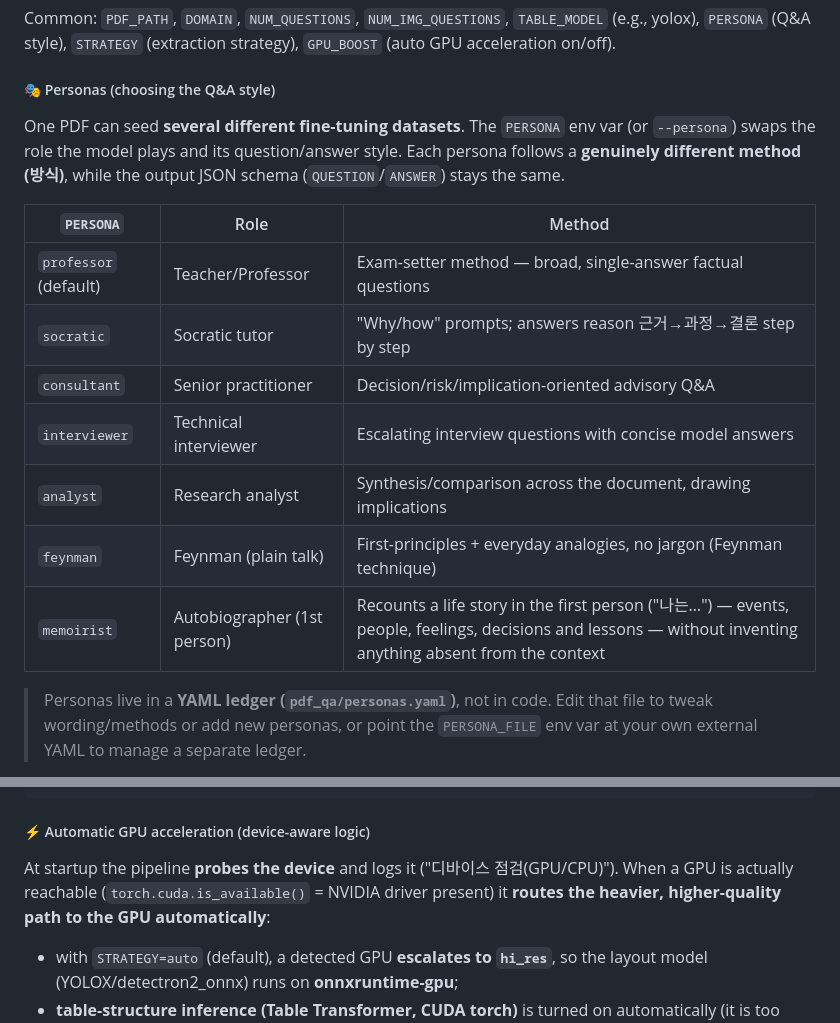
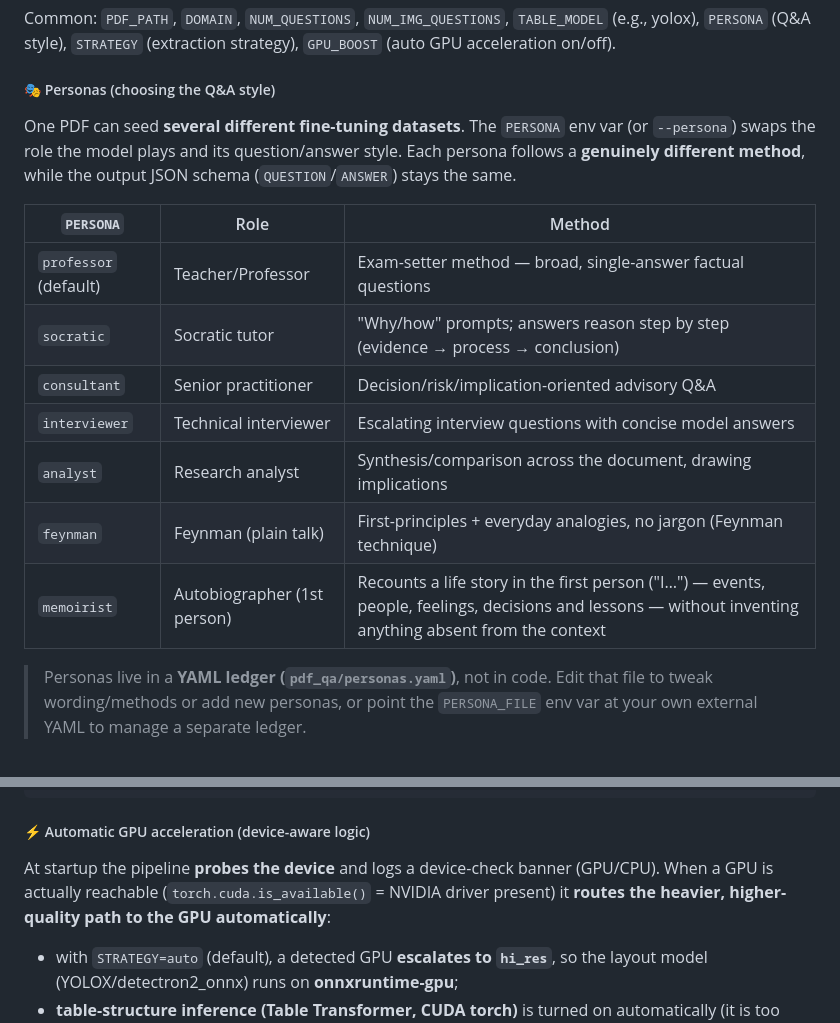
Before and after one commit to hyeonsangjeon/PDF2LLM-Tuning-Studio, a Markdown page: pdf_qa_extraction/README_en.md, 2 parts joined by grey strips. Drawn GitHub-style.

Commit message:
docs(readme-en): translate leftover Korean fragments in README_en
Four spots in the English README still carried Korean text from the persona
refactor:
- persona intro "(방식)" annotation → dropped
- socratic method "근거→과정→결론" → "evidence → process → conclusion"
- memoirist first-person marker ("나는…") → ("I…")
- device-probe log reference → "device-check banner (GPU/CPU)"

The bundled `[한국어](README.md)` language switcher is intentionally kept.

Co-authored-by: Copilot <223556219+Copilot@users.noreply.github.com>

```diff
--- a/pdf_qa_extraction/README_en.md
+++ b/pdf_qa_extraction/README_en.md
@@ -172,17 +172,17 @@ Common: `PDF_PATH`, `DOMAIN`, `NUM_QUESTIONS`, `NUM_IMG_QUESTIONS`, `TABLE_MODEL
 
 ##### 🎭 Personas (choosing the Q&A style)
 
-One PDF can seed **several different fine-tuning datasets**. The `PERSONA` env var (or `--persona`) swaps the role the model plays and its question/answer style. Each persona follows a **genuinely different method (방식)**, while the output JSON schema (`QUESTION`/`ANSWER`) stays the same.
+One PDF can seed **several different fine-tuning datasets**. The `PERSONA` env var (or `--persona`) swaps the role the model plays and its question/answer style. Each persona follows a **genuinely different method**, while the output JSON schema (`QUESTION`/`ANSWER`) stays the same.
 
 | `PERSONA` | Role | Method |
 |---|---|---|
 | `professor` (default) | Teacher/Professor | Exam-setter method — broad, single-answer factual questions |
-| `socratic` | Socratic tutor | "Why/how" prompts; answers reason 근거→과정→결론 step by step |
+| `socratic` | Socratic tutor | "Why/how" prompts; answers reason step by step (evidence → process → conclusion) |
 | `consultant` | Senior practitioner | Decision/risk/implication-oriented advisory Q&A |
 | `interviewer` | Technical interviewer | Escalating interview questions with concise model answers |
 | `analyst` | Research analyst | Synthesis/comparison across the document, drawing implications |
 | `feynman` | Feynman (plain talk) | First-principles + everyday analogies, no jargon (Feynman technique) |
-| `memoirist` | Autobiographer (1st person) | Recounts a life story in the first person ("나는…") — events, people, feelings, decisions and lessons — without inventing anything absent from the context |
+| `memoirist` | Autobiographer (1st person) | Recounts a life story in the first person ("I…") — events, people, feelings, decisions and lessons — without inventing anything absent from the context |
 
 > Personas live in a **YAML ledger (`pdf_qa/personas.yaml`)**, not in code. Edit that file to tweak wording/methods or add new personas, or point the `PERSONA_FILE` env var at your own external YAML to manage a separate ledger.
 
@@ -200,7 +200,7 @@ PERSONA_FILE=/path/to/my_personas.yaml PERSONA=feynman python run_local.py
 
 ##### ⚡ Automatic GPU acceleration (device-aware logic)
 
-At startup the pipeline **probes the device** and logs it ("디바이스 점검(GPU/CPU)"). When a GPU is actually reachable (`torch.cuda.is_available()` = NVIDIA driver present) it **routes the heavier, higher-quality path to the GPU automatically**:
+At startup the pipeline **probes the device** and logs a device-check banner (GPU/CPU). When a GPU is actually reachable (`torch.cuda.is_available()` = NVIDIA driver present) it **routes the heavier, higher-quality path to the GPU automatically**:
 
 - with `STRATEGY=auto` (default), a detected GPU **escalates to `hi_res`**, so the layout model (YOLOX/detectron2_onnx) runs on **onnxruntime-gpu**;
 - **table-structure inference (Table Transformer, CUDA torch)** is turned on automatically (it is too slow to enable by default on CPU);
```
